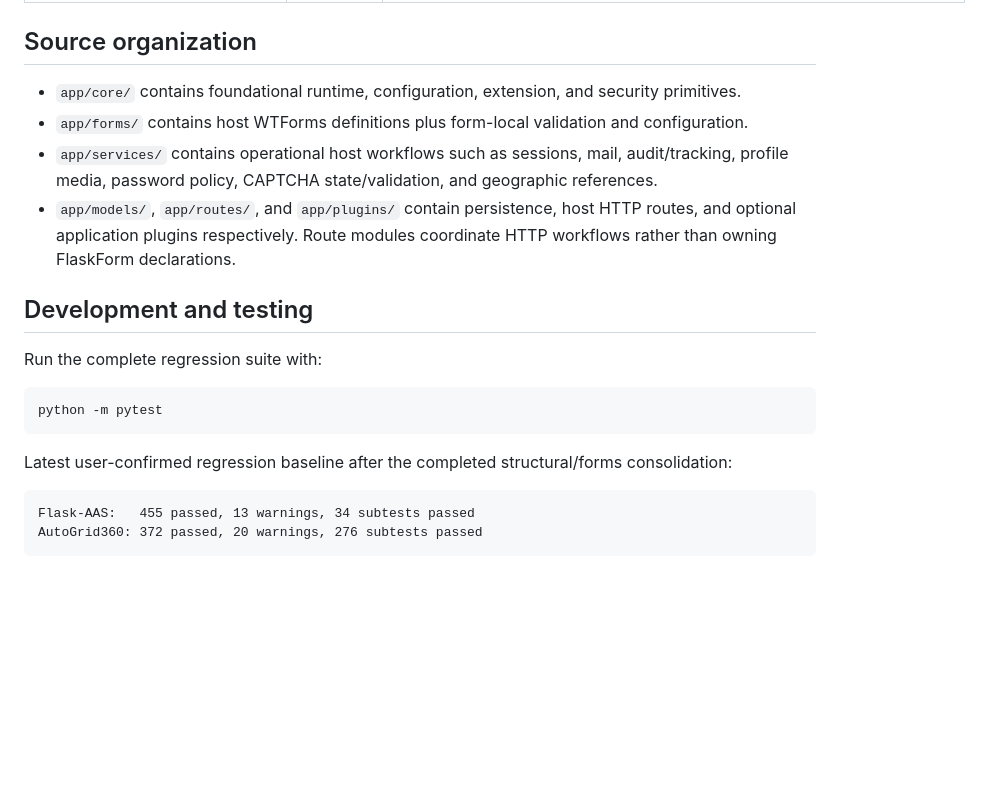
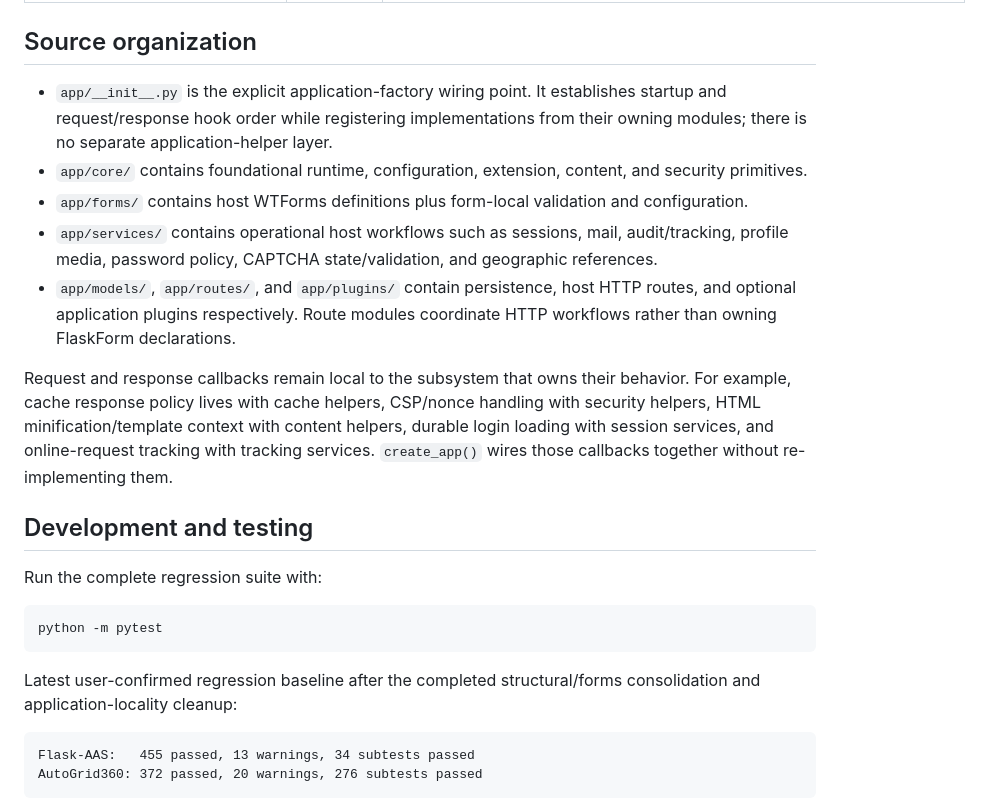
Before and after one commit to alias454-oss/Flask-AAS, a Markdown page: README.md, the part around the change. Drawn GitHub-style; blank space fills up the shorter version.

Commit message:
Document application factory ownership

````diff
--- a/README.md
+++ b/README.md
@@ -420,13 +420,22 @@ mode.
 
 ## Source organization
 
-- `app/core/` contains foundational runtime, configuration, extension, and security primitives.
+- `app/__init__.py` is the explicit application-factory wiring point. It establishes startup and
+  request/response hook order while registering implementations from their owning modules; there is
+  no separate application-helper layer.
+- `app/core/` contains foundational runtime, configuration, extension, content, and security primitives.
 - `app/forms/` contains host WTForms definitions plus form-local validation and configuration.
 - `app/services/` contains operational host workflows such as sessions, mail, audit/tracking,
   profile media, password policy, CAPTCHA state/validation, and geographic references.
 - `app/models/`, `app/routes/`, and `app/plugins/` contain persistence, host HTTP routes, and optional
   application plugins respectively. Route modules coordinate HTTP workflows rather than owning
   FlaskForm declarations.
+
+Request and response callbacks remain local to the subsystem that owns their behavior. For example,
+cache response policy lives with cache helpers, CSP/nonce handling with security helpers, HTML
+minification/template context with content helpers, durable login loading with session services, and
+online-request tracking with tracking services. `create_app()` wires those callbacks together without
+re-implementing them.
 
 ## Development and testing
 
@@ -436,7 +445,7 @@ Run the complete regression suite with:
 python -m pytest
 ```
 
-Latest user-confirmed regression baseline after the completed structural/forms consolidation:
+Latest user-confirmed regression baseline after the completed structural/forms consolidation and application-locality cleanup:
 
 ```text
 Flask-AAS:   455 passed, 13 warnings, 34 subtests passed
````
Also changed, not shown: docs/plugins.md (+7 -4 lines).
